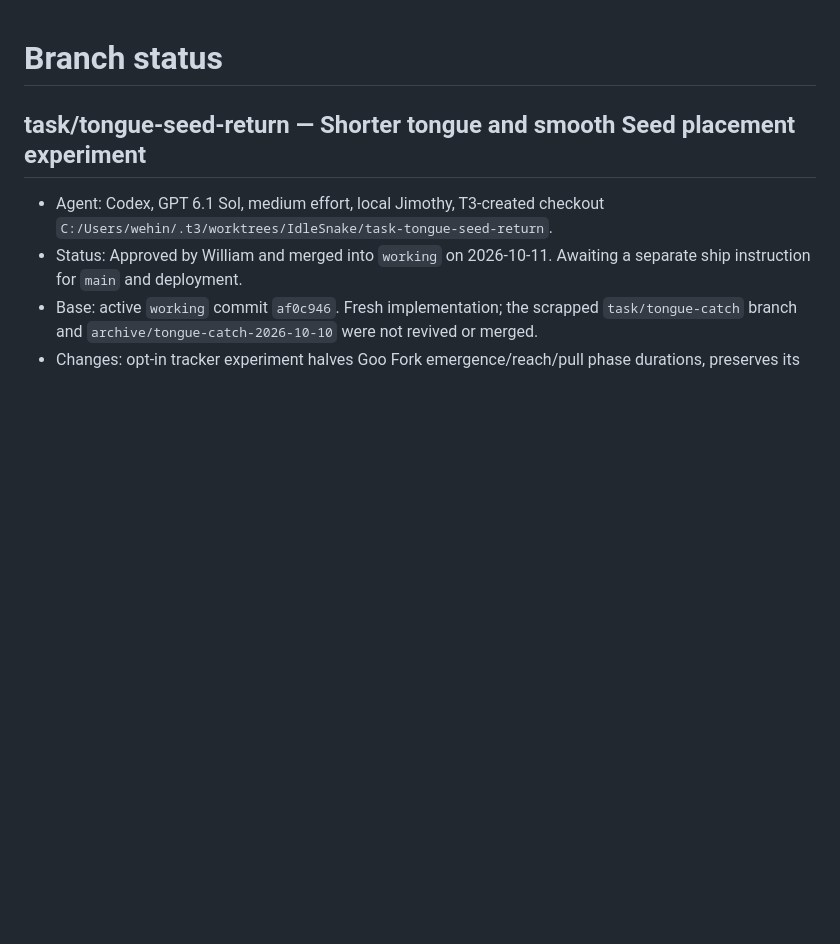
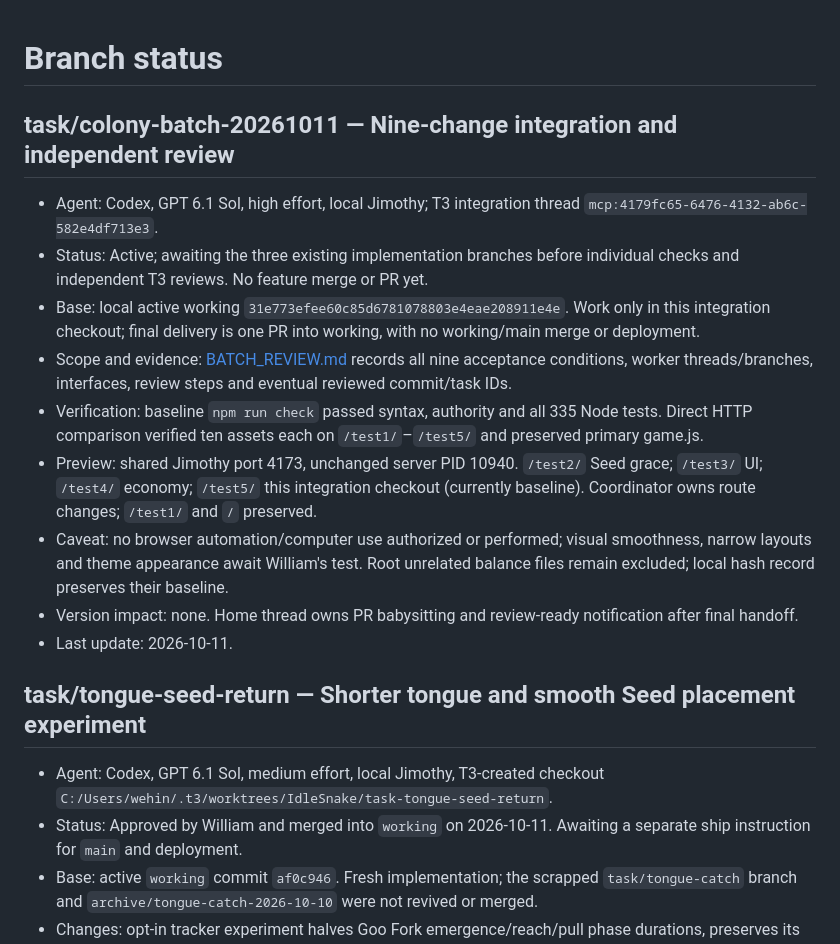
Before and after one commit to wehinson/IdleSnake, a Markdown page: BRANCHES.md, the part around the change. Rendered like a GitHub page; blank space fills up the shorter version.

```diff
--- a/BRANCHES.md
+++ b/BRANCHES.md
@@ -1,4 +1,16 @@
 # Branch status
+
+## task/colony-batch-20261011 — Nine-change integration and independent review
+
+- Agent: Codex, GPT 6.1 Sol, high effort, local Jimothy; T3 integration thread `mcp:4179fc65-6476-4132-ab6c-582e4df713e3`.
+- Status: Active; awaiting the three existing implementation branches before individual checks and independent T3 reviews. No feature merge or PR yet.
+- Base: local active working `31e773efee60c85d6781078803e4eae208911e4e`. Work only in this integration checkout; final delivery is one PR into working, with no working/main merge or deployment.
+- Scope and evidence: [BATCH_REVIEW.md](BATCH_REVIEW.md) records all nine acceptance conditions, worker threads/branches, interfaces, review steps and eventual reviewed commit/task IDs.
+- Verification: baseline `npm run check` passed syntax, authority and all 335 Node tests. Direct HTTP comparison verified ten assets each on `/test1/`–`/test5/` and preserved primary game.js.
+- Preview: shared Jimothy port 4173, unchanged server PID 10940. `/test2/` Seed grace; `/test3/` UI; `/test4/` economy; `/test5/` this integration checkout (currently baseline). Coordinator owns route changes; `/test1/` and `/` preserved.
+- Caveat: no browser automation/computer use authorized or performed; visual smoothness, narrow layouts and theme appearance await William's test. Root unrelated balance files remain excluded; local hash record preserves their baseline.
+- Version impact: none. Home thread owns PR babysitting and review-ready notification after final handoff.
+- Last update: 2026-10-11.
 
 ## task/tongue-seed-return — Shorter tongue and smooth Seed placement experiment
 
```
Also changed, not shown: BATCH_REVIEW.md (added, +61 -0 lines).
